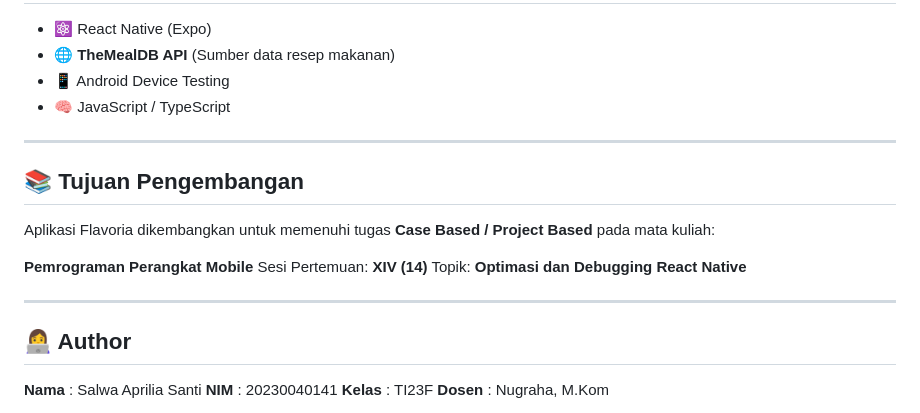
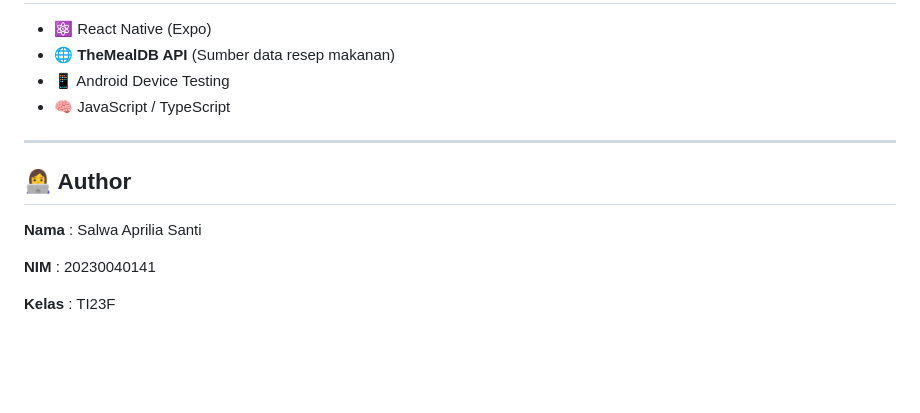
Before and after one commit to salwaaprsn/Flavoria, a Markdown page: README.md, the part around the change. GitHub-like rendering; blank space fills up the shorter version.

Commit message:
Remove development purpose section from README
Removed the development purpose section from README.

```diff
--- a/README.md
+++ b/README.md
@@ -87,19 +87,12 @@ Dengan perbaikan tersebut, aplikasi dapat berjalan lebih stabil tanpa mengalami
 
 ---
 
-## 📚 Tujuan Pengembangan
-
-Aplikasi Flavoria dikembangkan untuk memenuhi tugas **Case Based / Project Based** pada mata kuliah:
-
-**Pemrograman Perangkat Mobile**
-Sesi Pertemuan: **XIV (14)**
-Topik: **Optimasi dan Debugging React Native**
-
----
-
 ## 👩‍💻 Author
 
 **Nama** : Salwa Aprilia Santi
+
 **NIM** : 20230040141
+
 **Kelas** : TI23F
+
 **Dosen** : Nugraha, M.Kom
```
